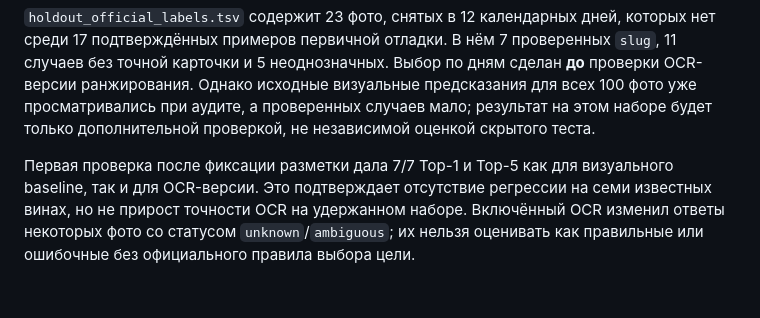
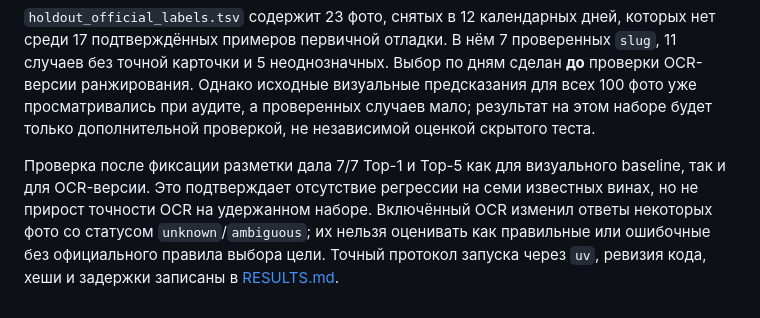
Before and after one commit to egorovivannn/wine_hack, a Markdown page: evaluation/README.md, the part around the change. GitHub-like rendering.

Commit message:
Record reproducible uv benchmark and evaluation limits

```diff
--- a/evaluation/README.md
+++ b/evaluation/README.md
@@ -8,4 +8,4 @@
 
 `holdout_official_labels.tsv` содержит 23 фото, снятых в 12 календарных дней, которых нет среди 17 подтверждённых примеров первичной отладки. В нём 7 проверенных `slug`, 11 случаев без точной карточки и 5 неоднозначных. Выбор по дням сделан **до** проверки OCR-версии ранжирования. Однако исходные визуальные предсказания для всех 100 фото уже просматривались при аудите, а проверенных случаев мало; результат на этом наборе будет только дополнительной проверкой, не независимой оценкой скрытого теста.
 
-Первая проверка после фиксации разметки дала 7/7 Top-1 и Top-5 как для визуального baseline, так и для OCR-версии. Это подтверждает отсутствие регрессии на семи известных винах, но не прирост точности OCR на удержанном наборе. Включённый OCR изменил ответы некоторых фото со статусом `unknown`/`ambiguous`; их нельзя оценивать как правильные или ошибочные без официального правила выбора цели.
+Проверка после фиксации разметки дала 7/7 Top-1 и Top-5 как для визуального baseline, так и для OCR-версии. Это подтверждает отсутствие регрессии на семи известных винах, но не прирост точности OCR на удержанном наборе. Включённый OCR изменил ответы некоторых фото со статусом `unknown`/`ambiguous`; их нельзя оценивать как правильные или ошибочные без официального правила выбора цели. Точный протокол запуска через `uv`, ревизия кода, хеши и задержки записаны в [RESULTS.md](RESULTS.md).
```
Also changed, not shown: README.md (+1 -1 lines), evaluation/RESULTS.md (added, +43 -0 lines).
